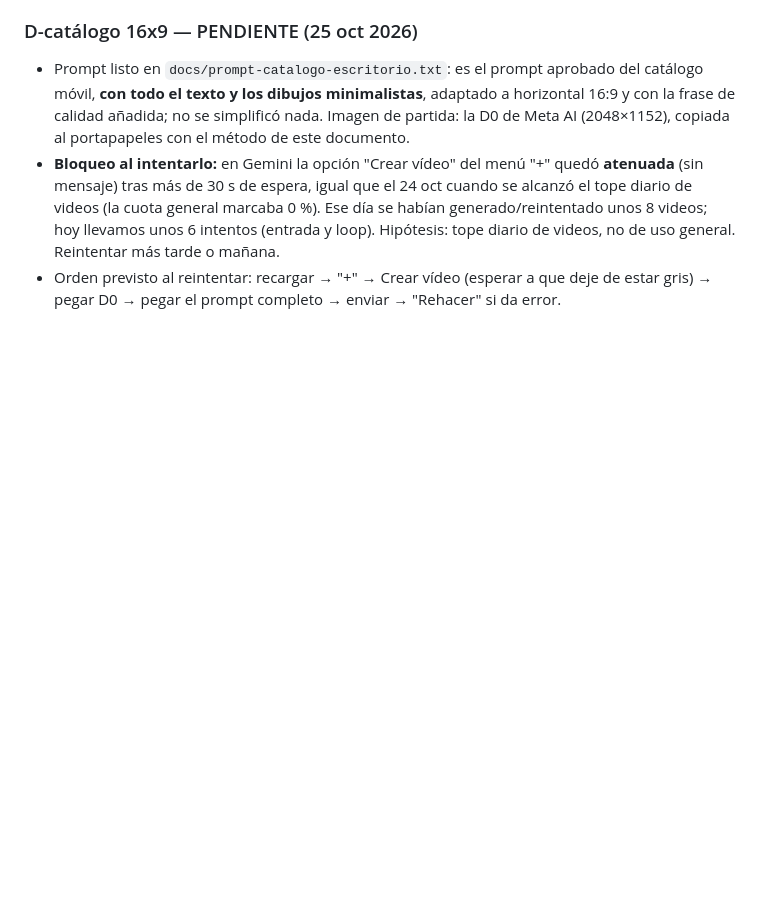
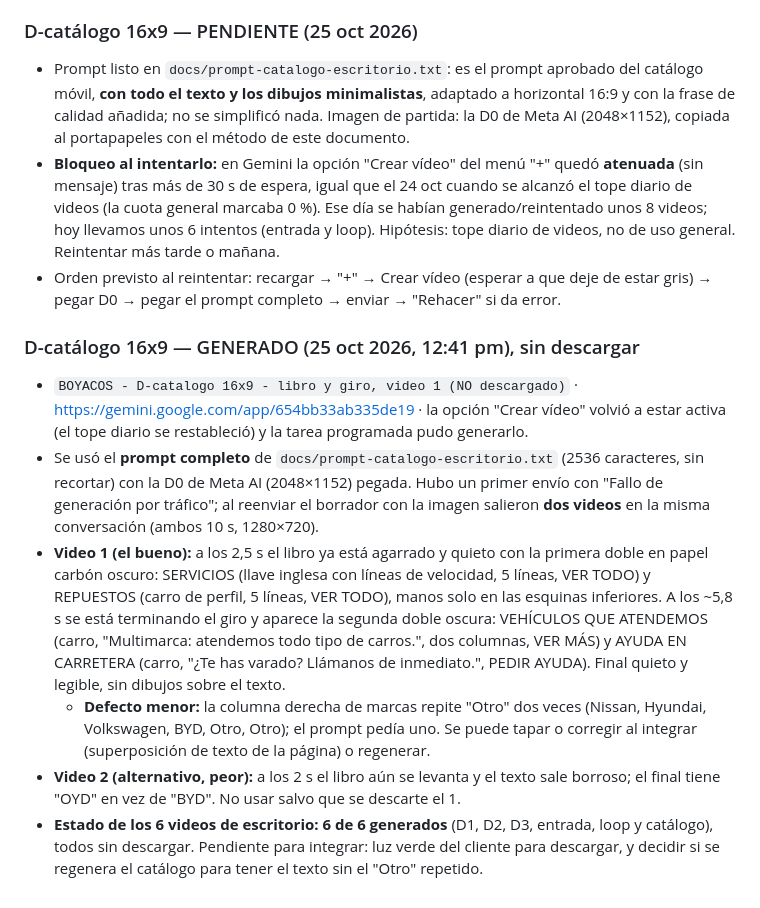
Before and after one commit to saulalejodaza225/losboyacos, a Markdown page: docs/videos-gemini-pendientes.md, the part around the change. Rendered like a GitHub page; blank space fills up the shorter version.

Commit message:
Registro: D-catálogo 16:9 generado en Gemini (6 de 6 videos de escritorio, sin descargar)
Co-Authored-By: Claude Sonnet 5.5 <noreply@anthropic.com>

```diff
--- a/docs/videos-gemini-pendientes.md
+++ b/docs/videos-gemini-pendientes.md
@@ -162,3 +162,11 @@ Hechos y sin descargar: **D1 FOTOS, D2 OFICINA, D3 MOSTRADOR** (1280×720, 10 s)
 - Prompt listo en `docs/prompt-catalogo-escritorio.txt`: es el prompt aprobado del catálogo móvil, **con todo el texto y los dibujos minimalistas**, adaptado a horizontal 16:9 y con la frase de calidad añadida; no se simplificó nada. Imagen de partida: la D0 de Meta AI (2048×1152), copiada al portapapeles con el método de este documento.
 - **Bloqueo al intentarlo:** en Gemini la opción "Crear vídeo" del menú "+" quedó **atenuada** (sin mensaje) tras más de 30 s de espera, igual que el 24 oct cuando se alcanzó el tope diario de videos (la cuota general marcaba 0 %). Ese día se habían generado/reintentado unos 8 videos; hoy llevamos unos 6 intentos (entrada y loop). Hipótesis: tope diario de videos, no de uso general. Reintentar más tarde o mañana.
 - Orden previsto al reintentar: recargar → "+" → Crear vídeo (esperar a que deje de estar gris) → pegar D0 → pegar el prompt completo → enviar → "Rehacer" si da error.
+
+### D-catálogo 16x9 — GENERADO (25 oct 2026, 12:41 pm), sin descargar
+- `BOYACOS - D-catalogo 16x9 - libro y giro, video 1 (NO descargado)` · https://gemini.google.com/app/654bb33ab335de19 · la opción "Crear vídeo" volvió a estar activa (el tope diario se restableció) y la tarea programada pudo generarlo.
+- Se usó el **prompt completo** de `docs/prompt-catalogo-escritorio.txt` (2536 caracteres, sin recortar) con la D0 de Meta AI (2048×1152) pegada. Hubo un primer envío con "Fallo de generación por tráfico"; al reenviar el borrador con la imagen salieron **dos videos** en la misma conversación (ambos 10 s, 1280×720).
+- **Video 1 (el bueno):** a los 2,5 s el libro ya está agarrado y quieto con la primera doble en papel carbón oscuro: SERVICIOS (llave inglesa con líneas de velocidad, 5 líneas, VER TODO) y REPUESTOS (carro de perfil, 5 líneas, VER TODO), manos solo en las esquinas inferiores. A los ~5,8 s se está terminando el giro y aparece la segunda doble oscura: VEHÍCULOS QUE ATENDEMOS (carro, "Multimarca: atendemos todo tipo de carros.", dos columnas, VER MÁS) y AYUDA EN CARRETERA (carro, "¿Te has varado? Llámanos de inmediato.", PEDIR AYUDA). Final quieto y legible, sin dibujos sobre el texto.
+  - **Defecto menor:** la columna derecha de marcas repite "Otro" dos veces (Nissan, Hyundai, Volkswagen, BYD, Otro, Otro); el prompt pedía uno. Se puede tapar o corregir al integrar (superposición de texto de la página) o regenerar.
+- **Video 2 (alternativo, peor):** a los 2 s el libro aún se levanta y el texto sale borroso; el final tiene "OYD" en vez de "BYD". No usar salvo que se descarte el 1.
+- **Estado de los 6 videos de escritorio: 6 de 6 generados** (D1, D2, D3, entrada, loop y catálogo), todos sin descargar. Pendiente para integrar: luz verde del cliente para descargar, y decidir si se regenera el catálogo para tener el texto sin el "Otro" repetido.
```
